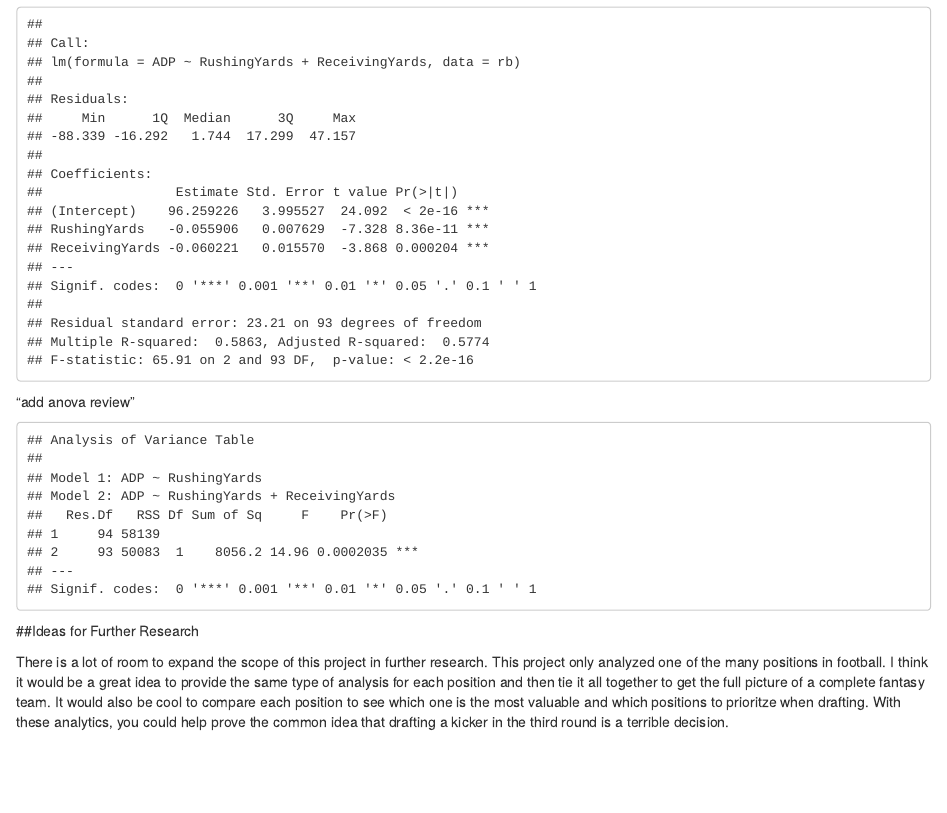
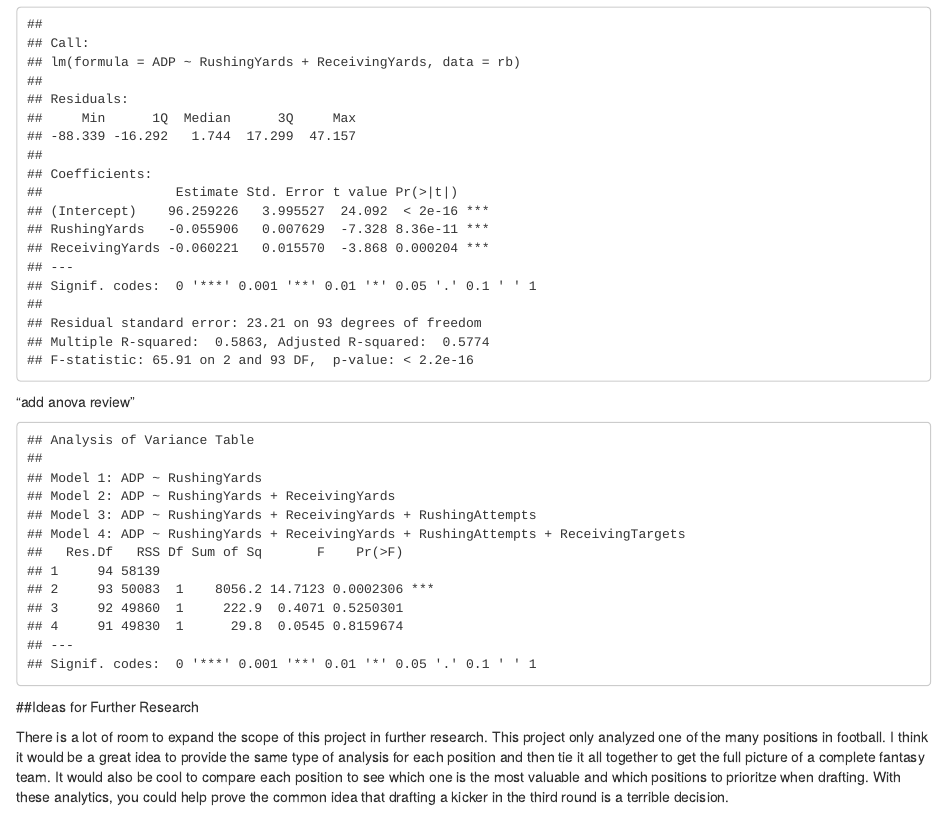
Before and after one commit to abrandt15/Fantasy-Football-Capstone-Project, an R Markdown document (Fantasy Football R Markdown.Rmd): the page in a window 1100 px wide, from 6140 px down. Rendered offline with R 4.5, knitr and Pandoc, with nearby package versions.

Commit message:
Project Update

````diff
--- a/Fantasy Football R Markdown.Rmd
+++ b/Fantasy Football R Markdown.Rmd
@@ -157,7 +157,13 @@ summary(rb_lm_5)
 "add anova review"
 
 ``` {r Anova, echo=FALSE, message=FALSE}
-anova(rb_lm_3, rb_lm_5)
+
+rb_lm_6 <- lm(ADP ~ RushingYards + ReceivingYards + RushingAttempts, data = rb)
+
+rb_lm_7 <- lm(ADP ~ RushingYards + ReceivingYards + RushingAttempts + ReceivingTargets, data = rb)
+
+anova(rb_lm_3, rb_lm_5, rb_lm_6, rb_lm_7)
+
 ```
 
 ##Ideas for Further Research
````
